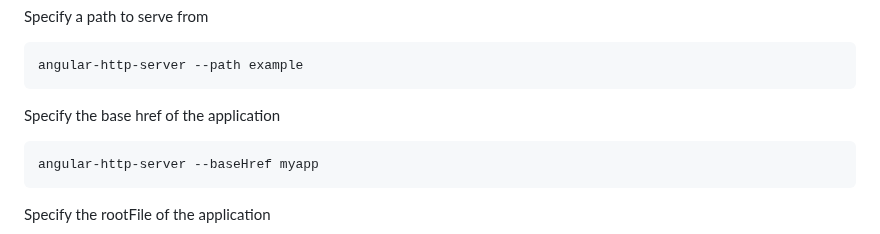
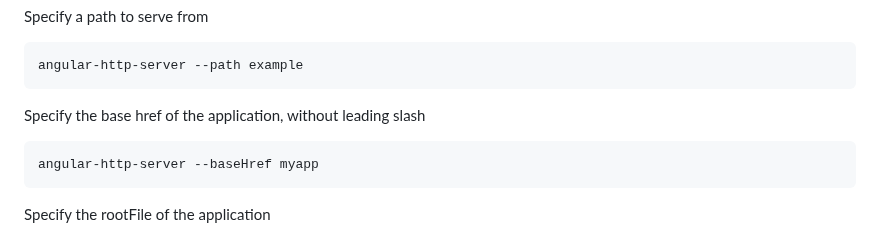
Before and after one commit to simonh1000/angular-http-server, a Markdown page: README.md, the part around the change. Rendered like a GitHub page.

Commit message:
Note that baseHref must not start with slash.

````diff
--- a/README.md
+++ b/README.md
@@ -54,7 +54,7 @@ Specify a path to serve from
 angular-http-server --path example
 ```
 
-Specify the base href of the application
+Specify the base href of the application, without leading slash
 
 ```sh
 angular-http-server --baseHref myapp
````
